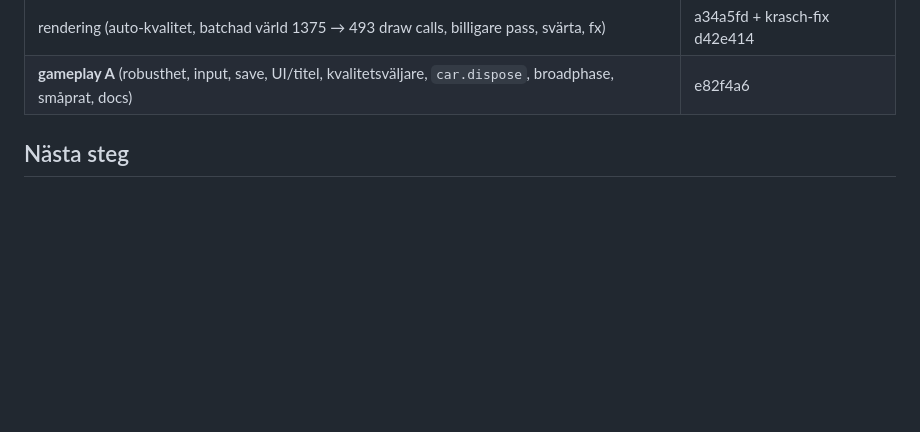
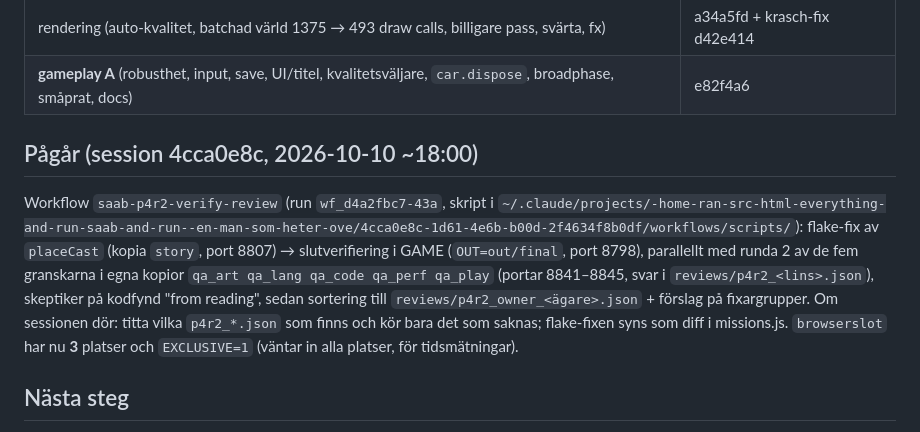
Before and after one commit to Ran4/saab_and_run, a Markdown page: HANDOFF.md, the part around one of its changes. GitHub-like rendering; blank space fills up the shorter version.

Commit message:
Handoff: phase-4 round 2 started (verify + reviews workflow)
Co-Authored-By: Claude Opus 5.5 <noreply@anthropic.com>

```diff
--- a/HANDOFF.md
+++ b/HANDOFF.md
@@ -43,6 +43,17 @@ genomspelning 6 (`p4_play.json`). Fynd per ägare: `p4_owner_*.json`, `p4_gamepl
 | gameplay B (filmkamera med siktkontroll, finalen, klocka 10:30/14:30, karta N = +z, dag 6, kontinuitet) | 8281a67 |
 | rendering (auto-kvalitet, batchad värld 1375 → 493 draw calls, billigare pass, svärta, fx) | a34a5fd + krasch-fix d42e414 |
 | **gameplay A** (robusthet, input, save, UI/titel, kvalitetsväljare, `car.dispose`, broadphase, småprat, docs) | e82f4a6 |
+
+## Pågår (session 4cca0e8c, 2026-10-10 ~18:00)
+
+Workflow `saab-p4r2-verify-review` (run `wf_d4a2fbc7-43a`, skript i
+`~/.claude/projects/-home-ran-src-html-everything-and-run-saab-and-run--en-man-som-heter-ove/4cca0e8c-1d61-4e6b-b00d-2f4634f8b0df/workflows/scripts/`):
+flake-fix av `placeCast` (kopia `story`, port 8807) → slutverifiering i GAME (`OUT=out/final`, port 8798),
+parallellt med runda 2 av de fem granskarna i egna kopior `qa_art qa_lang qa_code qa_perf qa_play`
+(portar 8841–8845, svar i `reviews/p4r2_<lins>.json`), skeptiker på kodfynd "from reading", sedan
+sortering till `reviews/p4r2_owner_<ägare>.json` + förslag på fixargrupper. Om sessionen dör: titta
+vilka `p4r2_*.json` som finns och kör bara det som saknas; flake-fixen syns som diff i missions.js.
+`browserslot` har nu **3** platser och `EXCLUSIVE=1` (väntar in alla platser, för tidsmätningar).
 
 ## Nästa steg
 
```
Also changed, not shown: other parts of HANDOFF.md (+1 -1 lines).
